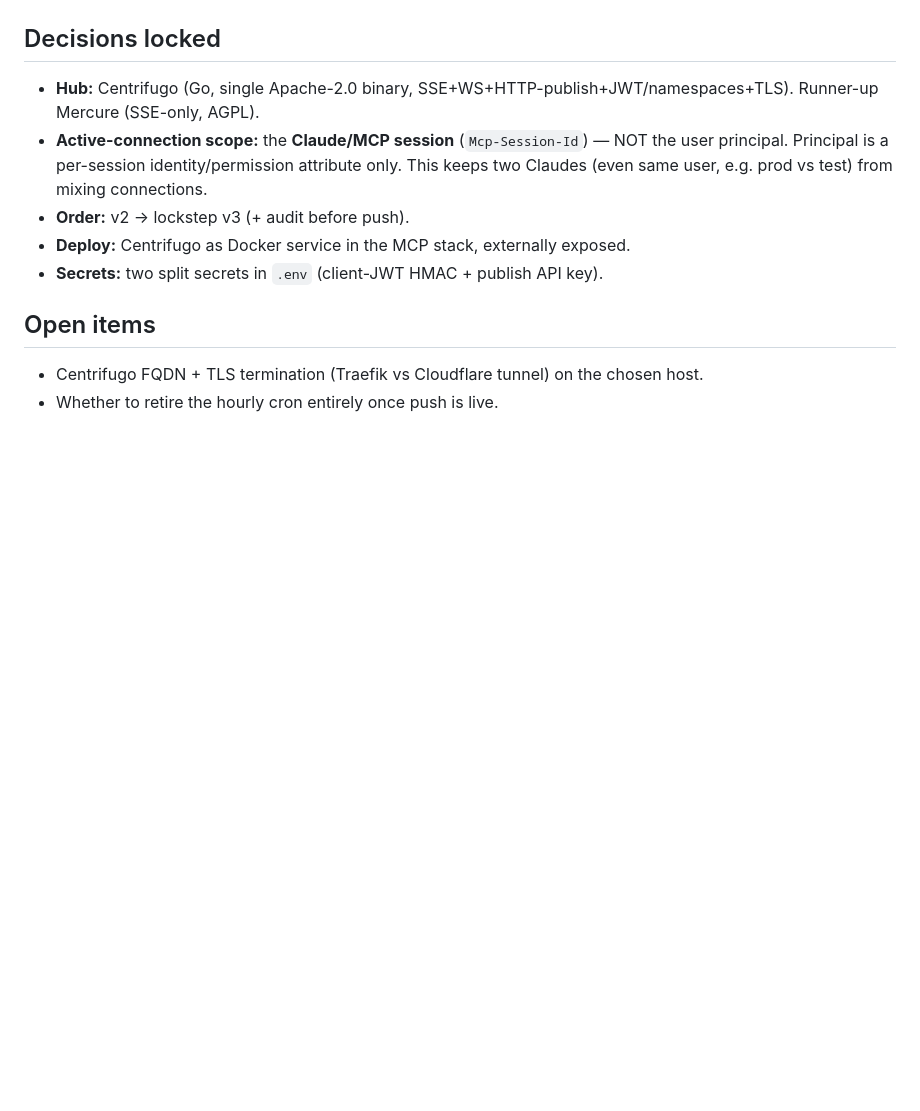
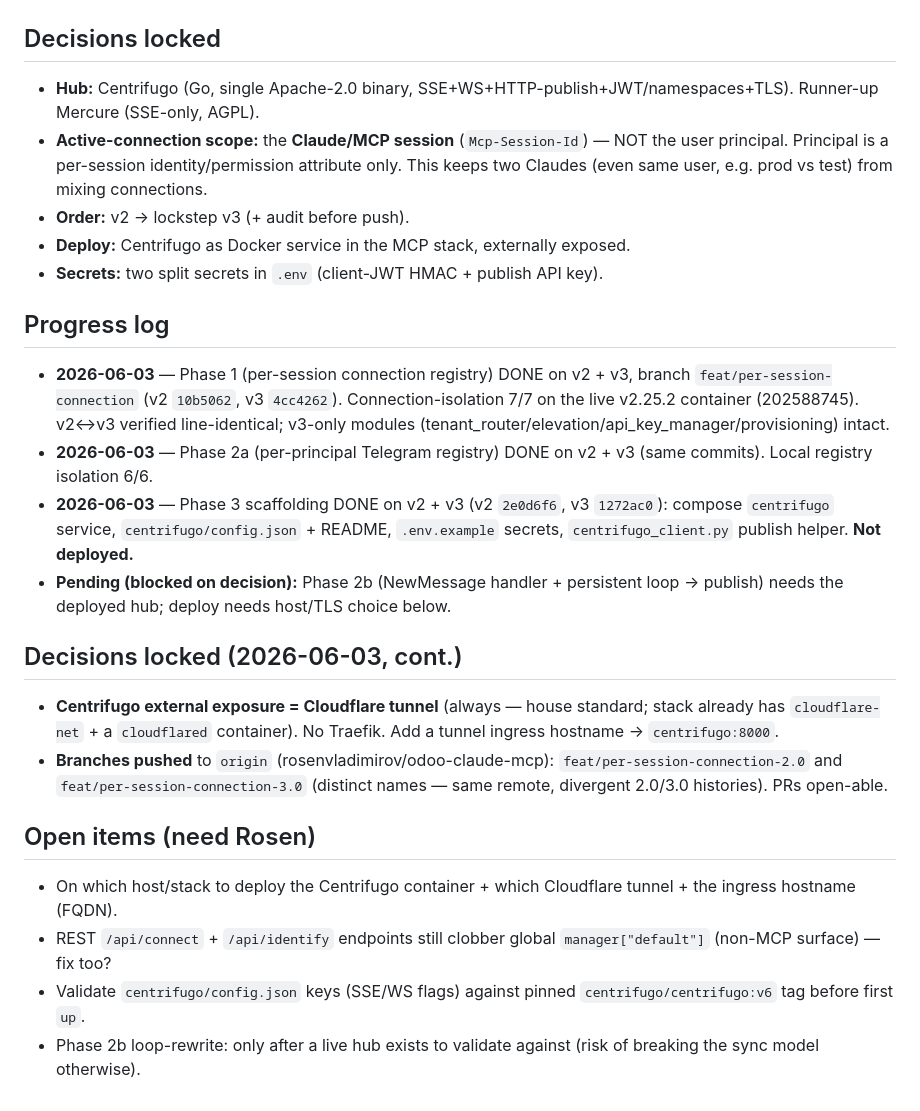
Before and after one commit to rosenvladimirov/odoo-claude-mcp, a Markdown page: ROADMAP.md, the part around the change. Drawn GitHub-style; blank space fills up the shorter version.

Commit message:
[DOC] ROADMAP: lock Cloudflare-tunnel exposure + record pushed branches
Co-Authored-By: Claude Opus 4.8 (1M context) <noreply@anthropic.com>

```diff
--- a/ROADMAP.md
+++ b/ROADMAP.md
@@ -86,6 +86,18 @@ Replace global active connection with `registry: {session_id → ConnectionConte
 - **Deploy:** Centrifugo as Docker service in the MCP stack, externally exposed.
 - **Secrets:** two split secrets in `.env` (client-JWT HMAC + publish API key).
 
-## Open items
-- Centrifugo FQDN + TLS termination (Traefik vs Cloudflare tunnel) on the chosen host.
-- Whether to retire the hourly cron entirely once push is live.
+## Progress log
+- **2026-06-03** — Phase 1 (per-session connection registry) DONE on v2 + v3, branch `feat/per-session-connection` (v2 `10b5062`, v3 `4cc4262`). Connection-isolation 7/7 on the live v2.25.2 container (202588745). v2↔v3 verified line-identical; v3-only modules (tenant_router/elevation/api_key_manager/provisioning) intact.
+- **2026-06-03** — Phase 2a (per-principal Telegram registry) DONE on v2 + v3 (same commits). Local registry isolation 6/6.
+- **2026-06-03** — Phase 3 scaffolding DONE on v2 + v3 (v2 `2e0d6f6`, v3 `1272ac0`): compose `centrifugo` service, `centrifugo/config.json` + README, `.env.example` secrets, `centrifugo_client.py` publish helper. **Not deployed.**
+- **Pending (blocked on decision):** Phase 2b (NewMessage handler + persistent loop → publish) needs the deployed hub; deploy needs host/TLS choice below.
+
+## Decisions locked (2026-06-03, cont.)
+- **Centrifugo external exposure = Cloudflare tunnel** (always — house standard; stack already has `cloudflare-net` + a `cloudflared` container). No Traefik. Add a tunnel ingress hostname → `centrifugo:8000`.
+- **Branches pushed** to `origin` (rosenvladimirov/odoo-claude-mcp): `feat/per-session-connection-2.0` and `feat/per-session-connection-3.0` (distinct names — same remote, divergent 2.0/3.0 histories). PRs open-able.
+
+## Open items (need Rosen)
+- On which host/stack to deploy the Centrifugo container + which Cloudflare tunnel + the ingress hostname (FQDN).
+- REST `/api/connect` + `/api/identify` endpoints still clobber global `manager["default"]` (non-MCP surface) — fix too?
+- Validate `centrifugo/config.json` keys (SSE/WS flags) against pinned `centrifugo/centrifugo:v6` tag before first `up`.
+- Phase 2b loop-rewrite: only after a live hub exists to validate against (risk of breaking the sync model otherwise).
```
